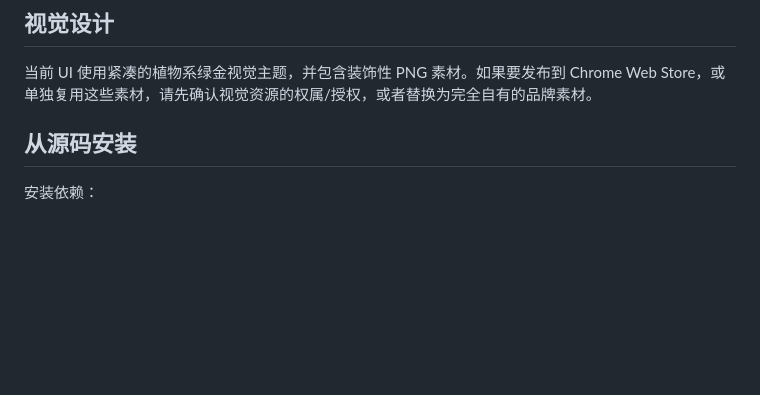
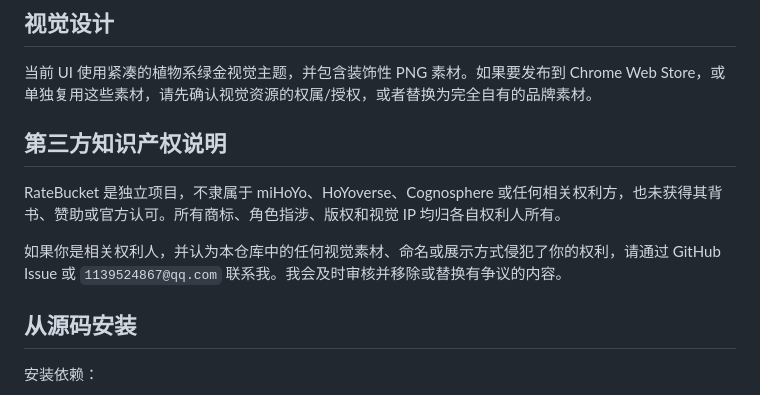
Before and after one commit to Chihiro521/RateBucket-rate-limit-bucket, a Markdown page: README.zh-CN.md, the part around the change. Drawn GitHub-style; blank space fills up the shorter version.

```diff
--- a/README.zh-CN.md
+++ b/README.zh-CN.md
@@ -47,6 +47,12 @@ RateBucket 是一个 Manifest V3 扩展：
 ## 视觉设计
 
 当前 UI 使用紧凑的植物系绿金视觉主题，并包含装饰性 PNG 素材。如果要发布到 Chrome Web Store，或单独复用这些素材，请先确认视觉资源的权属/授权，或者替换为完全自有的品牌素材。
+
+## 第三方知识产权说明
+
+RateBucket 是独立项目，不隶属于 miHoYo、HoYoverse、Cognosphere 或任何相关权利方，也未获得其背书、赞助或官方认可。所有商标、角色指涉、版权和视觉 IP 均归各自权利人所有。
+
+如果你是相关权利人，并认为本仓库中的任何视觉素材、命名或展示方式侵犯了你的权利，请通过 GitHub Issue 或 `1139524867@qq.com` 联系我。我会及时审核并移除或替换有争议的内容。
 
 ## 从源码安装
 
```
Also changed, not shown: README.md (+6 -0 lines).
